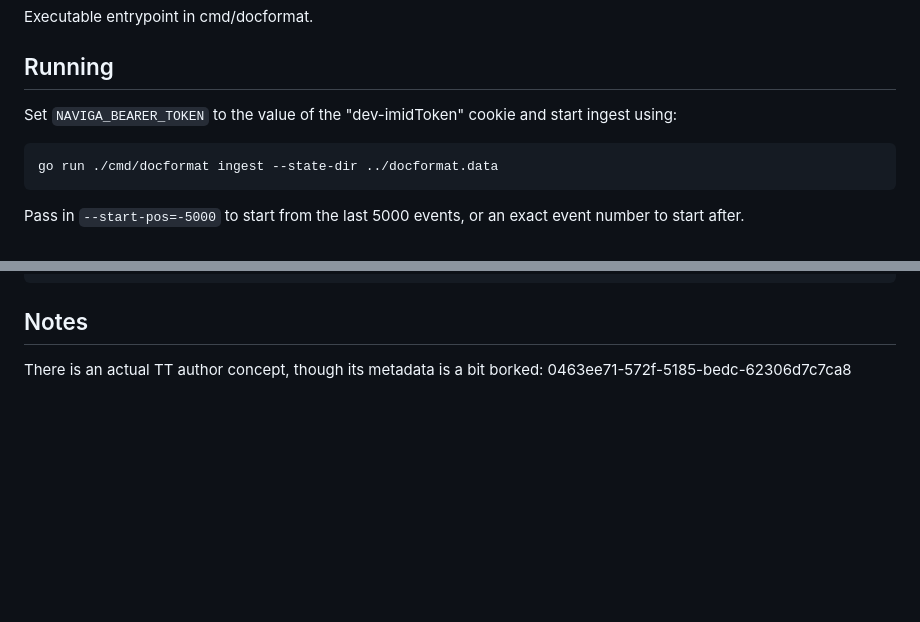
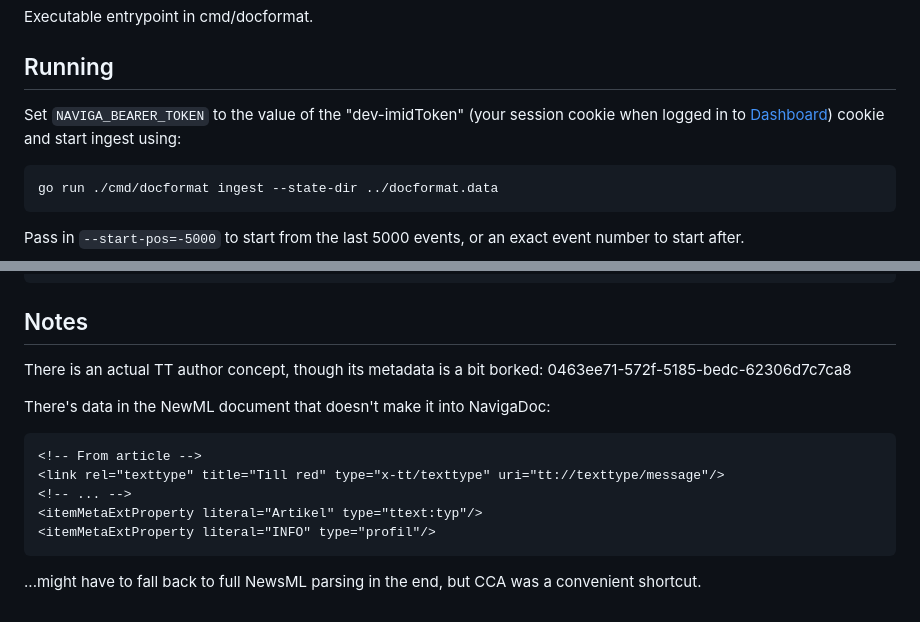
Before and after one commit to ttab/elephant-repository, a Markdown page: README.md, 2 parts joined by grey strips. Drawn GitHub-style; blank space fills up the shorter version.

Commit message:
improve readme

````diff
--- a/README.md
+++ b/README.md
@@ -6,7 +6,7 @@ Executable entrypoint in cmd/docformat.
 
 ## Running
 
-Set `NAVIGA_BEARER_TOKEN` to the value of the "dev-imidToken" cookie and start ingest using:
+Set `NAVIGA_BEARER_TOKEN` to the value of the "dev-imidToken" (your session cookie when logged in to [Dashboard](https://tt.stage.dashboard.infomaker.io/)) cookie and start ingest using:
 
 ``` shell
 go run ./cmd/docformat ingest --state-dir ../docformat.data
@@ -135,3 +135,15 @@ Cached OC property lookups organised by:
 ## Notes
 
 There is an actual TT author concept, though its metadata is a bit borked: 0463ee71-572f-5185-bedc-62306d7c7ca8
+
+There's data in the NewML document that doesn't make it into NavigaDoc:
+
+``` xml
+<!-- From article -->
+<link rel="texttype" title="Till red" type="x-tt/texttype" uri="tt://texttype/message"/>
+<!-- ... -->
+<itemMetaExtProperty literal="Artikel" type="ttext:typ"/>
+<itemMetaExtProperty literal="INFO" type="profil"/>
+```
+
+...might have to fall back to full NewsML parsing in the end, but CCA was a convenient shortcut.
````
